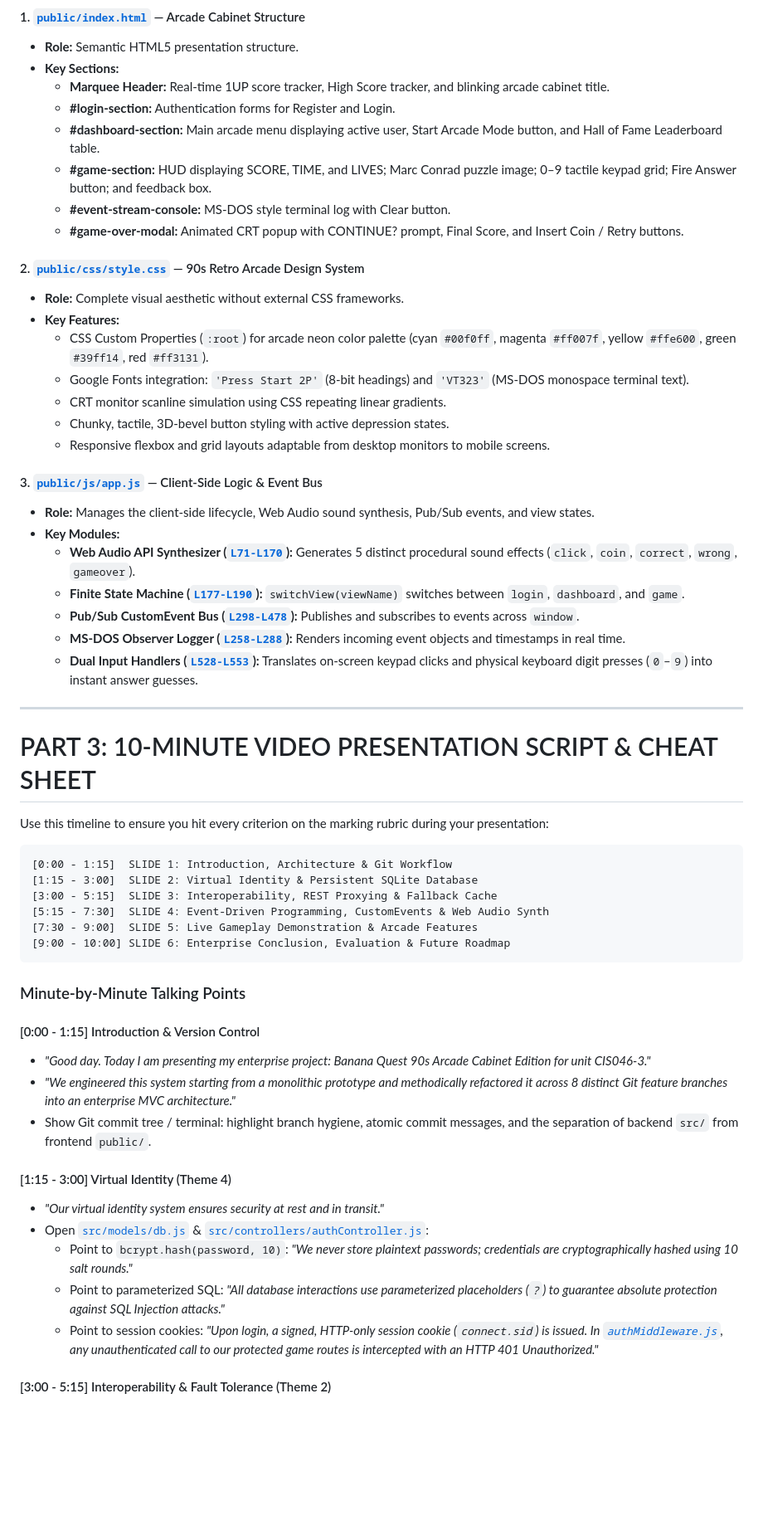
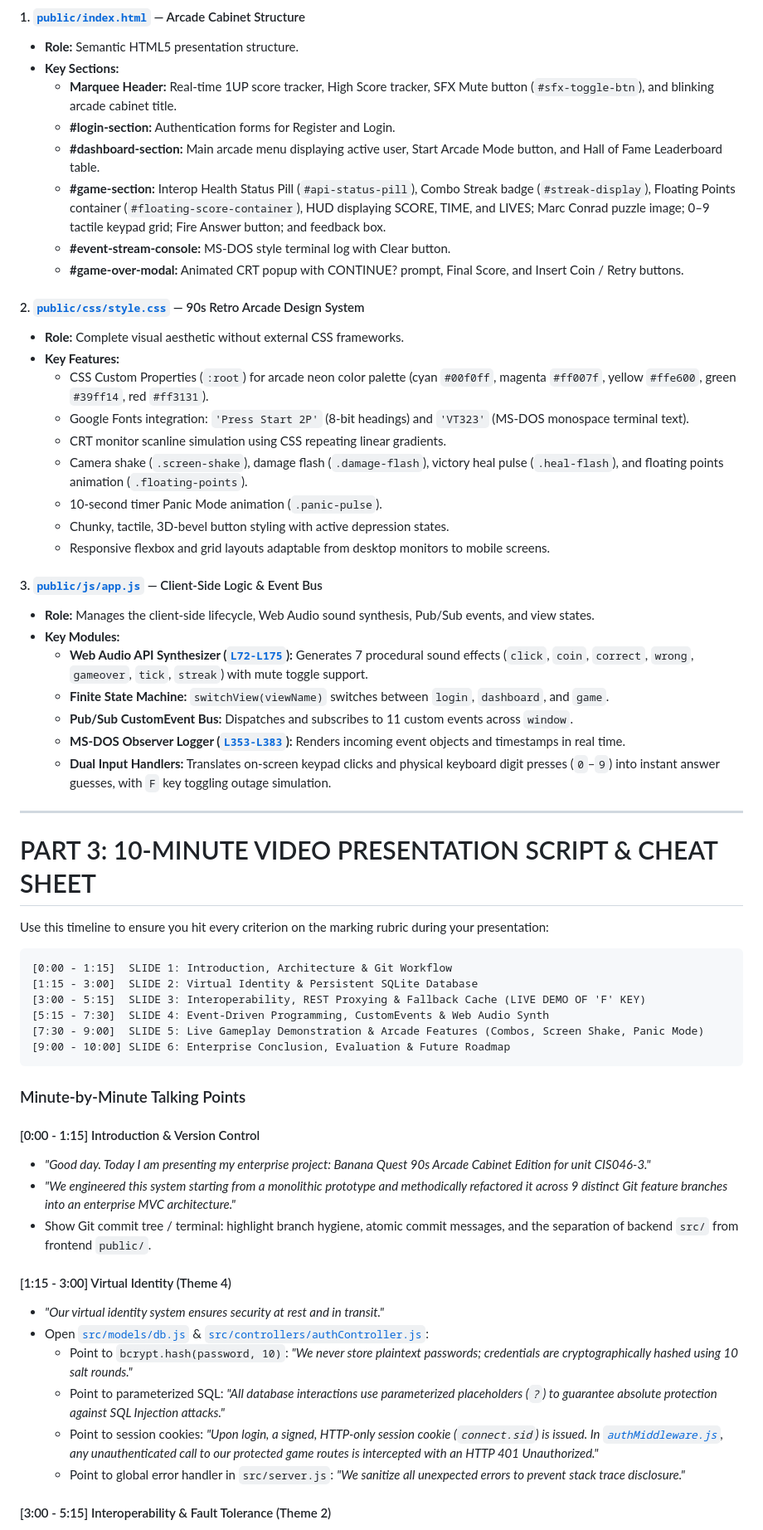
Before and after one commit to lenin-maharjan/bananaAPI_Quest, a Markdown page: WEEK8_SIGNOFF_AND_GUIDE.md, the part around one of its changes. Shown at 83% size. Drawn GitHub-style; blank space fills up the shorter version.

````diff
--- a/WEEK8_SIGNOFF_AND_GUIDE.md
+++ b/WEEK8_SIGNOFF_AND_GUIDE.md
@@ -248,10 +266,10 @@ graph TD
 #### 1. [`public/index.html`](file:///c:/Users/lenin/OneDrive/Documents/what%20L6/Software%20Enterprise/bananaAPI_Quest/public/index.html) — Arcade Cabinet Structure
 - **Role:** Semantic HTML5 presentation structure.
 - **Key Sections:**
-  - **Marquee Header:** Real-time 1UP score tracker, High Score tracker, and blinking arcade cabinet title.
+  - **Marquee Header:** Real-time 1UP score tracker, High Score tracker, SFX Mute button (`#sfx-toggle-btn`), and blinking arcade cabinet title.
   - **#login-section:** Authentication forms for Register and Login.
   - **#dashboard-section:** Main arcade menu displaying active user, Start Arcade Mode button, and Hall of Fame Leaderboard table.
-  - **#game-section:** HUD displaying SCORE, TIME, and LIVES; Marc Conrad puzzle image; 0–9 tactile keypad grid; Fire Answer button; and feedback box.
+  - **#game-section:** Interop Health Status Pill (`#api-status-pill`), Combo Streak badge (`#streak-display`), Floating Points container (`#floating-score-container`), HUD displaying SCORE, TIME, and LIVES; Marc Conrad puzzle image; 0–9 tactile keypad grid; Fire Answer button; and feedback box.
   - **#event-stream-console:** MS-DOS style terminal log with Clear button.
   - **#game-over-modal:** Animated CRT popup with CONTINUE? prompt, Final Score, and Insert Coin / Retry buttons.
 
@@ -261,17 +279,19 @@ graph TD
   - CSS Custom Properties (`:root`) for arcade neon color palette (cyan `#00f0ff`, magenta `#ff007f`, yellow `#ffe600`, green `#39ff14`, red `#ff3131`).
   - Google Fonts integration: `'Press Start 2P'` (8-bit headings) and `'VT323'` (MS-DOS monospace terminal text).
   - CRT monitor scanline simulation using CSS repeating linear gradients.
+  - Camera shake (`.screen-shake`), damage flash (`.damage-flash`), victory heal pulse (`.heal-flash`), and floating points animation (`.floating-points`).
+  - 10-second timer Panic Mode animation (`.panic-pulse`).
   - Chunky, tactile, 3D-bevel button styling with active depression states.
   - Responsive flexbox and grid layouts adaptable from desktop monitors to mobile screens.
 
 #### 3. [`public/js/app.js`](file:///c:/Users/lenin/OneDrive/Documents/what%20L6/Software%20Enterprise/bananaAPI_Quest/public/js/app.js) — Client-Side Logic & Event Bus
 - **Role:** Manages the client-side lifecycle, Web Audio sound synthesis, Pub/Sub events, and view states.
 - **Key Modules:**
-  - **Web Audio API Synthesizer ([`L71-L170`](file:///c:/Users/lenin/OneDrive/Documents/what%20L6/Software%20Enterprise/bananaAPI_Quest/public/js/app.js#L71-L170)):** Generates 5 distinct procedural sound effects (`click`, `coin`, `correct`, `wrong`, `gameover`).
-  - **Finite State Machine ([`L177-L190`](file:///c:/Users/lenin/OneDrive/Documents/what%20L6/Software%20Enterprise/bananaAPI_Quest/public/js/app.js#L177-L190)):** `switchView(viewName)` switches between `login`, `dashboard`, and `game`.
-  - **Pub/Sub CustomEvent Bus ([`L298-L478`](file:///c:/Users/lenin/OneDrive/Documents/what%20L6/Software%20Enterprise/bananaAPI_Quest/public/js/app.js#L298-L478)):** Publishes and subscribes to events across `window`.
-  - **MS-DOS Observer Logger ([`L258-L288`](file:///c:/Users/lenin/OneDrive/Documents/what%20L6/Software%20Enterprise/bananaAPI_Quest/public/js/app.js#L258-L288)):** Renders incoming event objects and timestamps in real time.
-  - **Dual Input Handlers ([`L528-L553`](file:///c:/Users/lenin/OneDrive/Documents/what%20L6/Software%20Enterprise/bananaAPI_Quest/public/js/app.js#L528-L553)):** Translates on-screen keypad clicks and physical keyboard digit presses (`0`–`9`) into instant answer guesses.
+  - **Web Audio API Synthesizer ([`L72-L175`](file:///c:/Users/lenin/OneDrive/Documents/what%20L6/Software%20Enterprise/bananaAPI_Quest/public/js/app.js#L72-L175)):** Generates 7 procedural sound effects (`click`, `coin`, `correct`, `wrong`, `gameover`, `tick`, `streak`) with mute toggle support.
+  - **Finite State Machine:** `switchView(viewName)` switches between `login`, `dashboard`, and `game`.
+  - **Pub/Sub CustomEvent Bus:** Dispatches and subscribes to 11 custom events across `window`.
+  - **MS-DOS Observer Logger ([`L353-L383`](file:///c:/Users/lenin/OneDrive/Documents/what%20L6/Software%20Enterprise/bananaAPI_Quest/public/js/app.js#L353-L383)):** Renders incoming event objects and timestamps in real time.
+  - **Dual Input Handlers:** Translates on-screen keypad clicks and physical keyboard digit presses (`0`–`9`) into instant answer guesses, with `F` key toggling outage simulation.
 
 ---
 
@@ -282,9 +302,9 @@ Use this timeline to ensure you hit every criterion on the marking rubric during
 ```
 [0:00 - 1:15]  SLIDE 1: Introduction, Architecture & Git Workflow
 [1:15 - 3:00]  SLIDE 2: Virtual Identity & Persistent SQLite Database
-[3:00 - 5:15]  SLIDE 3: Interoperability, REST Proxying & Fallback Cache
+[3:00 - 5:15]  SLIDE 3: Interoperability, REST Proxying & Fallback Cache (LIVE DEMO OF 'F' KEY)
 [5:15 - 7:30]  SLIDE 4: Event-Driven Programming, CustomEvents & Web Audio Synth
-[7:30 - 9:00]  SLIDE 5: Live Gameplay Demonstration & Arcade Features
+[7:30 - 9:00]  SLIDE 5: Live Gameplay Demonstration & Arcade Features (Combos, Screen Shake, Panic Mode)
 [9:00 - 10:00] SLIDE 6: Enterprise Conclusion, Evaluation & Future Roadmap
 ```
 
@@ -292,7 +312,7 @@ Use this timeline to ensure you hit every criterion on the marking rubric during
 
 #### [0:00 - 1:15] Introduction & Version Control
 - *"Good day. Today I am presenting my enterprise project: Banana Quest 90s Arcade Cabinet Edition for unit CIS046-3."*
-- *"We engineered this system starting from a monolithic prototype and methodically refactored it across 8 distinct Git feature branches into an enterprise MVC architecture."*
+- *"We engineered this system starting from a monolithic prototype and methodically refactored it across 9 distinct Git feature branches into an enterprise MVC architecture."*
 - Show Git commit tree / terminal: highlight branch hygiene, atomic commit messages, and the separation of backend `src/` from frontend `public/`.
 
 #### [1:15 - 3:00] Virtual Identity (Theme 4)
@@ -301,6 +321,7 @@ Use this timeline to ensure you hit every criterion on the marking rubric during
   - Point to `bcrypt.hash(password, 10)`: *"We never store plaintext passwords; credentials are cryptographically hashed using 10 salt rounds."*
   - Point to parameterized SQL: *"All database interactions use parameterized placeholders (`?`) to guarantee absolute protection against SQL Injection attacks."*
   - Point to session cookies: *"Upon login, a signed, HTTP-only session cookie (`connect.sid`) is issued. In [`authMiddleware.js`](file:///c:/Users/lenin/OneDrive/Documents/what%20L6/Software%20Enterprise/bananaAPI_Quest/src/middleware/authMiddleware.js), any unauthenticated call to our protected game routes is intercepted with an HTTP 401 Unauthorized."*
+  - Point to global error handler in `src/server.js`: *"We sanitize all unexpected errors to prevent stack trace disclosure."*
 
 #### [3:00 - 5:15] Interoperability & Fault Tolerance (Theme 2)
 - *"For interoperability, we consume Marc Conrad's Banana REST API over HTTPS."*
````
Also changed, not shown: other parts of WEEK8_SIGNOFF_AND_GUIDE.md (+62 -38 lines).
